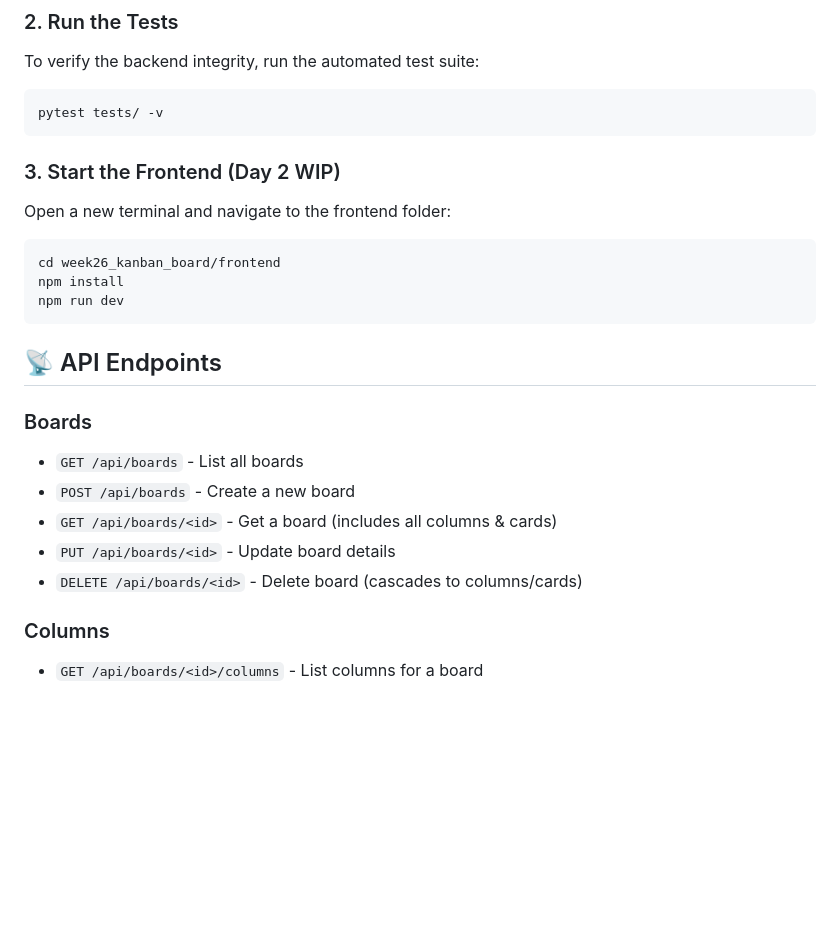
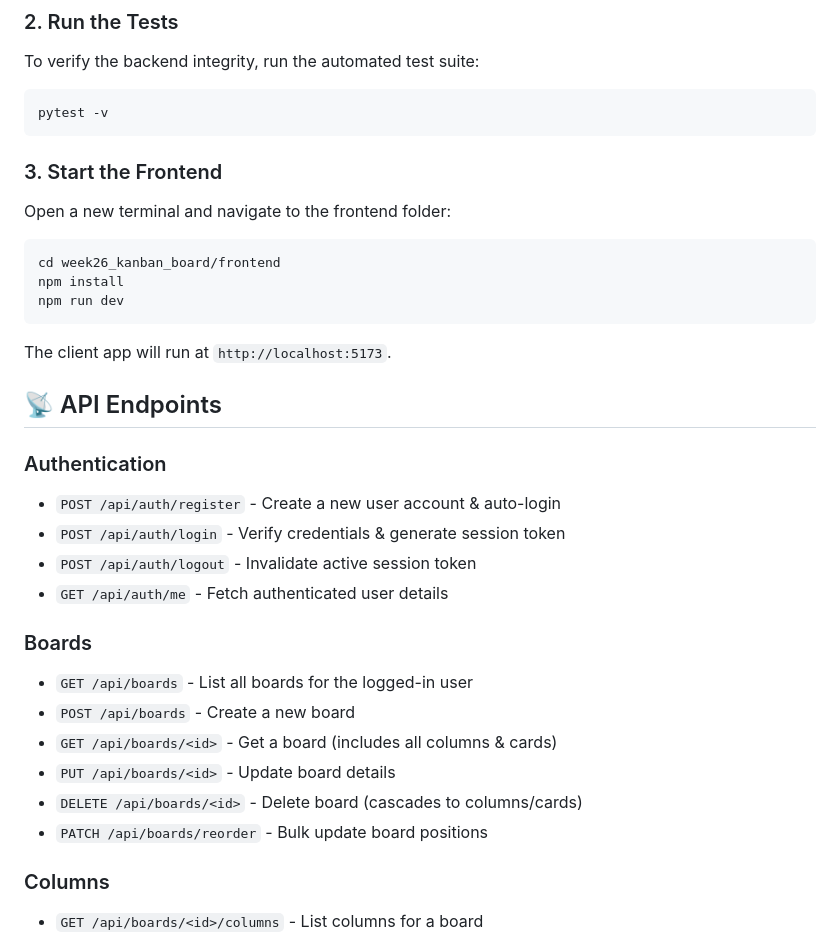
Before and after one commit to pak-pow/PROJECT52-PHASE2, a Markdown page: week26_kanban_board/README.md, the part around one of its changes. GitHub-like rendering; blank space fills up the shorter version.

````diff
--- a/week26_kanban_board/README.md
+++ b/week26_kanban_board/README.md
@@ -69,25 +79,33 @@ The API will run at `http://127.0.0.1:5000`.
 ### 2. Run the Tests
 To verify the backend integrity, run the automated test suite:
 ```bash
-pytest tests/ -v
+pytest -v
 ```
 
-### 3. Start the Frontend (Day 2 WIP)
+### 3. Start the Frontend
 Open a new terminal and navigate to the frontend folder:
 ```bash
 cd week26_kanban_board/frontend
 npm install
 npm run dev
 ```
+The client app will run at `http://localhost:5173`.
 
 ## 📡 API Endpoints
 
+### Authentication
+- `POST /api/auth/register` - Create a new user account & auto-login
+- `POST /api/auth/login` - Verify credentials & generate session token
+- `POST /api/auth/logout` - Invalidate active session token
+- `GET /api/auth/me` - Fetch authenticated user details
+
 ### Boards
-- `GET /api/boards` - List all boards
+- `GET /api/boards` - List all boards for the logged-in user
 - `POST /api/boards` - Create a new board
 - `GET /api/boards/<id>` - Get a board (includes all columns & cards)
 - `PUT /api/boards/<id>` - Update board details
 - `DELETE /api/boards/<id>` - Delete board (cascades to columns/cards)
+- `PATCH /api/boards/reorder` - Bulk update board positions
 
 ### Columns
 - `GET /api/boards/<id>/columns` - List columns for a board
````
Also changed, not shown: other parts of week26_kanban_board/README.md (+24 -14 lines).
